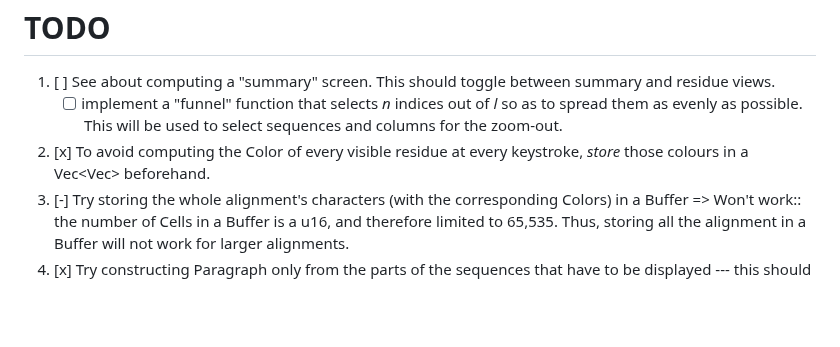
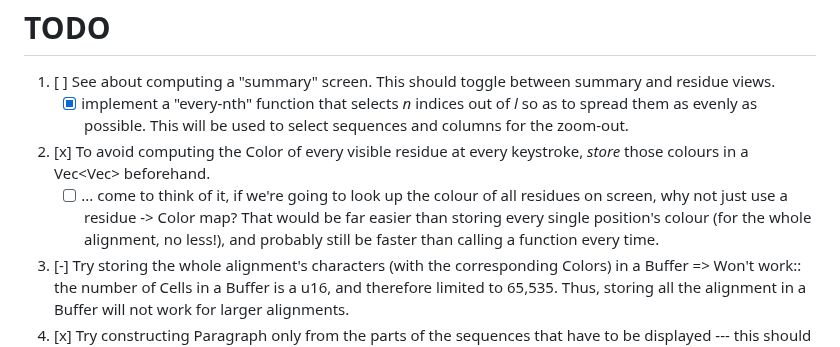
Before and after one commit to sib-swiss/termal, a Markdown page: roadmap.md, the part around the change. Rendered like a GitHub page; blank space fills up the shorter version.

Commit message:
+ TODO item (simplify colour lookup)

```diff
--- a/roadmap.md
+++ b/roadmap.md
@@ -136,11 +136,16 @@ TODO
 
 1. [ ] See about computing a "summary" screen. This should toggle between
    summary and residue views.
-   * [ ] implement a "funnel" function that selects _n_ indices out of _l_ so as
+   * [x] implement a "every-nth" function that selects _n_ indices out of _l_ so as
      to spread them as evenly as possible. This will be used to select sequences
      and columns for the zoom-out.
 1. [x] To avoid computing the Color of every visible residue at every keystroke,
    _store_ those colours in a Vec<Vec<Color>> beforehand.
+   * [ ] ... come to think of it, if we're going to look up the colour of
+     all residues on screen, why not just use a residue -> Color map? That
+     would be far easier than storing every single position's colour (for
+     the whole alignment, no less!), and probably still be faster than
+     calling a function every time.
 1. [-] Try storing the whole alignment's characters (with the corresponding
    Colors) in a Buffer => Won't work:: the number of Cells in a Buffer is a u16,
    and therefore limited to 65,535.  Thus, storing all the alignment in a Buffer
```
